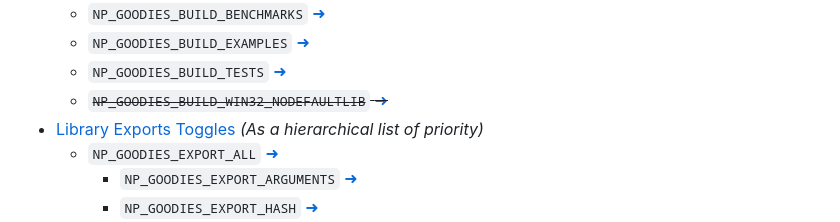
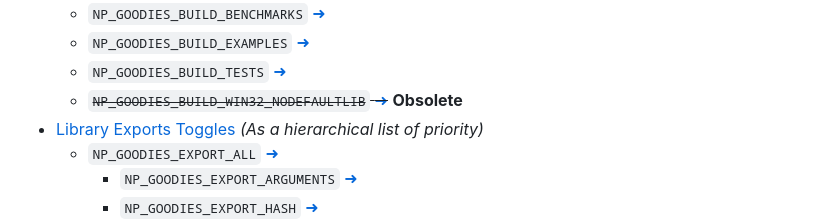
Before and after one commit to aziascreations/C99-Utility-Libraries, a Markdown page: definitions.md, the part around the change. Drawn GitHub-style.

```diff
--- a/definitions.md
+++ b/definitions.md
@@ -14,7 +14,7 @@
   * `NP_GOODIES_BUILD_BENCHMARKS` [➜](#build-benchmarks)
   * `NP_GOODIES_BUILD_EXAMPLES` [➜](#build-examples)
   * `NP_GOODIES_BUILD_TESTS` [➜](#build-tests)
-  * <s>`NP_GOODIES_BUILD_WIN32_NODEFAULTLIB` [➜](#build-with-no-default-lib)</s>
+  * <s>`NP_GOODIES_BUILD_WIN32_NODEFAULTLIB` [➜](#build-with-no-default-lib)</s> **Obsolete**
 * [Library Exports Toggles](#library-exports-toggles) *(As a hierarchical list of priority)*
   * `NP_GOODIES_EXPORT_ALL` [➜](#everything)
     * `NP_GOODIES_EXPORT_ARGUMENTS` [➜](#arguments-parser)
```
Also changed, not shown: readme.md (+5 -0 lines), docs/images/windows_95.png (added), 11 other files.
